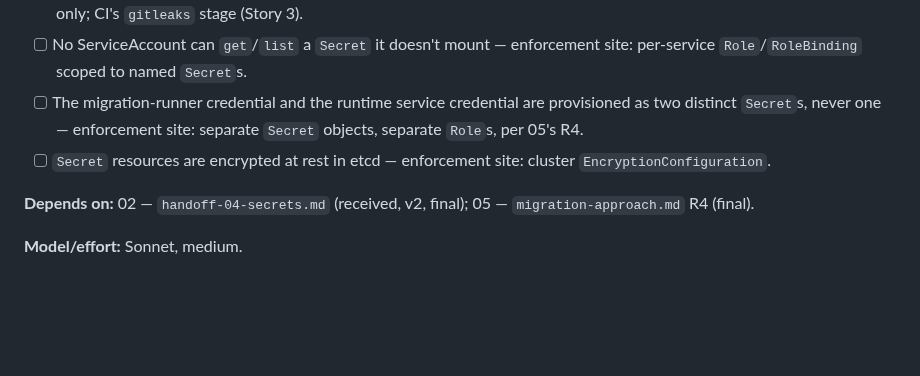
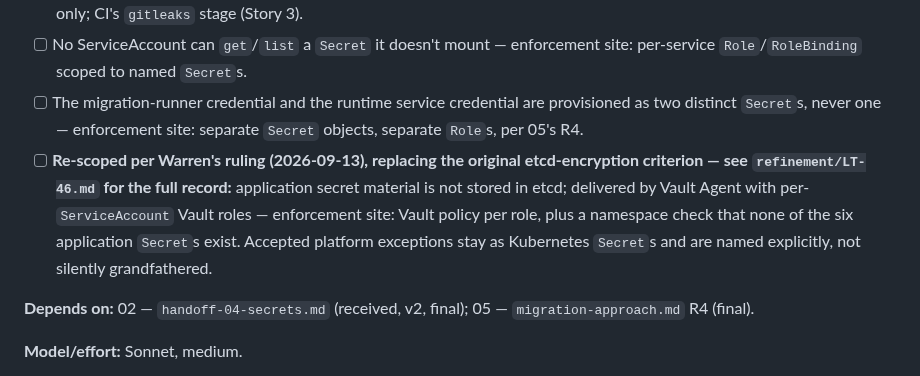
Before and after one commit to wtvamp/loginid-takehome, a Markdown page: 04-infra-devops/backlog.md, the part around the change. Rendered like a GitHub page; blank space fills up the shorter version.

```diff
--- a/04-infra-devops/backlog.md
+++ b/04-infra-devops/backlog.md
@@ -34,7 +34,7 @@ Authored now per Phase 4; will be re-checked against the consistency pass's cros
 - [ ] No `Secret` value appears in a manifest, image layer, build arg, or CI log — enforcement site: manifests reference names only; CI's `gitleaks` stage (Story 3).
 - [ ] No ServiceAccount can `get`/`list` a `Secret` it doesn't mount — enforcement site: per-service `Role`/`RoleBinding` scoped to named `Secret`s.
 - [ ] The migration-runner credential and the runtime service credential are provisioned as two distinct `Secret`s, never one — enforcement site: separate `Secret` objects, separate `Role`s, per 05's R4.
-- [ ] `Secret` resources are encrypted at rest in etcd — enforcement site: cluster `EncryptionConfiguration`.
+- [ ] **Re-scoped per Warren's ruling (2026-09-13), replacing the original etcd-encryption criterion — see `refinement/LT-46.md` for the full record:** application secret material is not stored in etcd; delivered by Vault Agent with per-`ServiceAccount` Vault roles — enforcement site: Vault policy per role, plus a namespace check that none of the six application `Secret`s exist. Accepted platform exceptions stay as Kubernetes `Secret`s and are named explicitly, not silently grandfathered.
 
 **Depends on:** 02 — `handoff-04-secrets.md` (received, v2, final); 05 — `migration-approach.md` R4 (final).
 
```
Also changed, not shown: 04-infra-devops/refinement/LT-46.md (added, +108 -0 lines).
